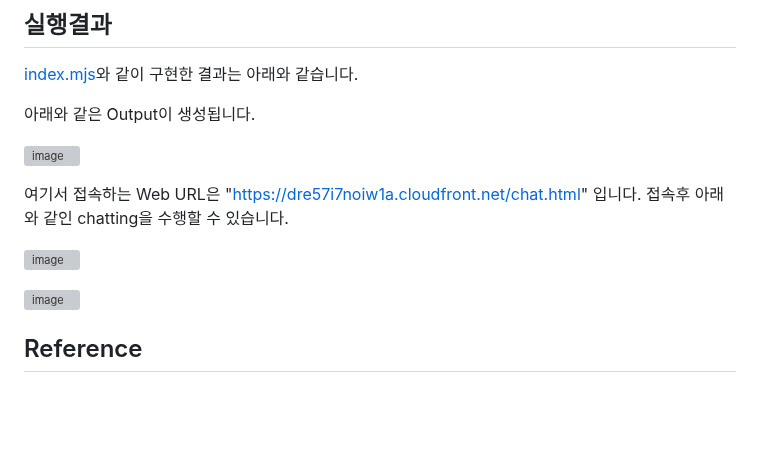
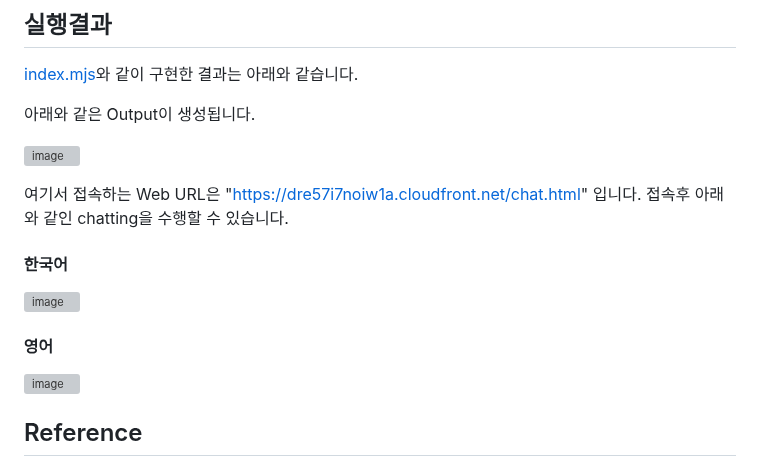
Before and after one commit to kyopark2014/ChatGPT, a Markdown page: README.md, the part around the change. GitHub-like rendering; blank space fills up the shorter version; grey boxes are pictures that could not be loaded.

```diff
--- a/README.md
+++ b/README.md
@@ -58,8 +58,11 @@ cdk deploy
 
 여기서 접속하는 Web URL은 "https://dre57i7noiw1a.cloudfront.net/chat.html" 입니다. 접속후 아래와 같인 chatting을 수행할 수 있습니다.
 
+#### 한국어
+
 ![image](https://user-images.githubusercontent.com/52392004/222921046-851442ab-51ad-49c8-95af-1357e9133bbb.png)
 
+#### 영어
 
 ![image](https://user-images.githubusercontent.com/52392004/222920699-78fdff76-9a3f-400d-b22e-4d15016796a1.png)
 
```
